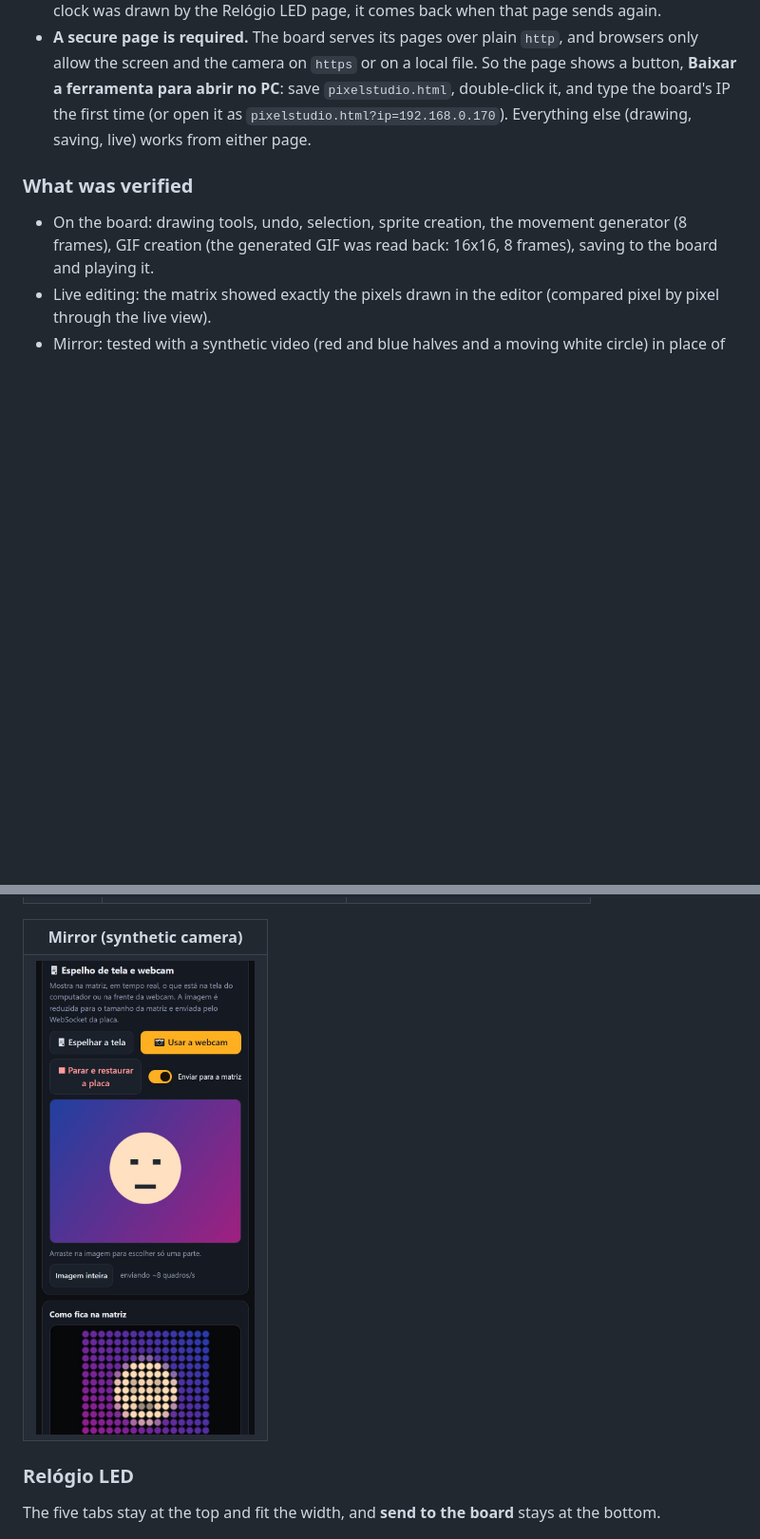
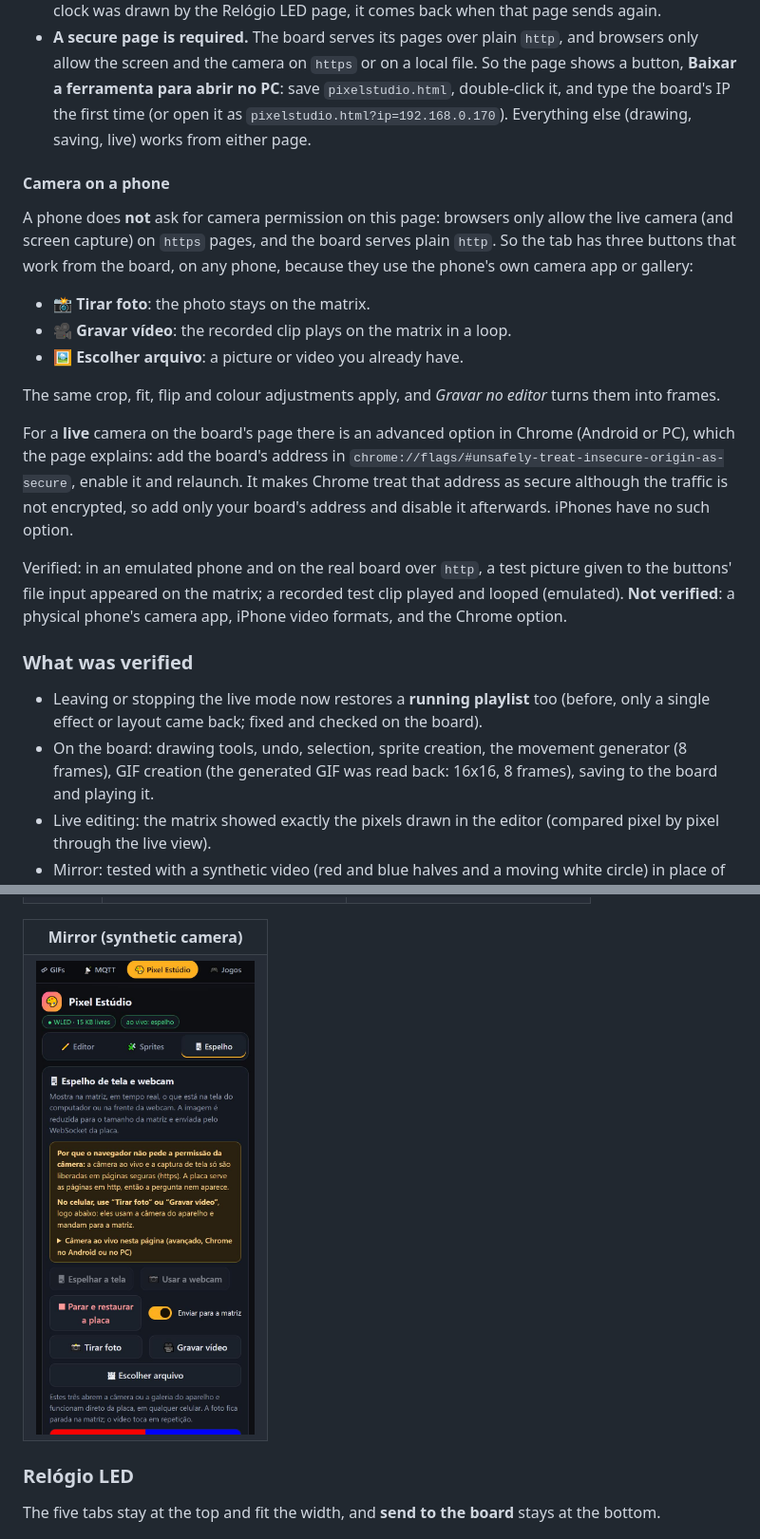
Before and after one commit to Evon09/wled-esp8266-matrix, a Markdown page: README.md, 2 parts joined by grey strips. Shown at 95% size. Drawn GitHub-style; pictures changed too: docs/img/mobile-pixel-mirror.jpg; blank space fills up the shorter version.

```diff
--- a/README.md
+++ b/README.md
@@ -409,8 +409,27 @@ switch between them without stopping. (The picture in the screenshot is a synthe
   button, **Baixar a ferramenta para abrir no PC**: save `pixelstudio.html`, double-click it, and type the board's IP the first time (or open it as `pixelstudio.html?ip=192.168.0.170`).
   Everything else (drawing, saving, live) works from either page.
 
+#### Camera on a phone
+
+A phone does **not** ask for camera permission on this page: browsers only allow the live camera (and screen capture) on `https` pages, and the board serves plain `http`. So the tab has
+three buttons that work from the board, on any phone, because they use the phone's own camera app or gallery:
+
+- **📸 Tirar foto**: the photo stays on the matrix.
+- **🎥 Gravar vídeo**: the recorded clip plays on the matrix in a loop.
+- **🖼 Escolher arquivo**: a picture or video you already have.
+
+The same crop, fit, flip and colour adjustments apply, and *Gravar no editor* turns them into frames.
+
+For a **live** camera on the board's page there is an advanced option in Chrome (Android or PC), which the page explains: add the board's address in
+`chrome://flags/#unsafely-treat-insecure-origin-as-secure`, enable it and relaunch. It makes Chrome treat that address as secure although the traffic is not encrypted, so add only
+your board's address and disable it afterwards. iPhones have no such option.
+
+Verified: in an emulated phone and on the real board over `http`, a test picture given to the buttons' file input appeared on the matrix; a recorded test clip played and looped
+(emulated). **Not verified**: a physical phone's camera app, iPhone video formats, and the Chrome option.
+
 ### What was verified
 
+- Leaving or stopping the live mode now restores a **running playlist** too (before, only a single effect or layout came back; fixed and checked on the board).
 - On the board: drawing tools, undo, selection, sprite creation, the movement generator (8 frames), GIF creation (the generated GIF was read back: 16x16, 8 frames), saving to the
   board and playing it.
 - Live editing: the matrix showed exactly the pixels drawn in the editor (compared pixel by pixel through the live view).
```
Also changed, not shown: other parts of README.md (+3 -0 lines), README.pt-BR.md (+22 -0 lines), 6 other files.
